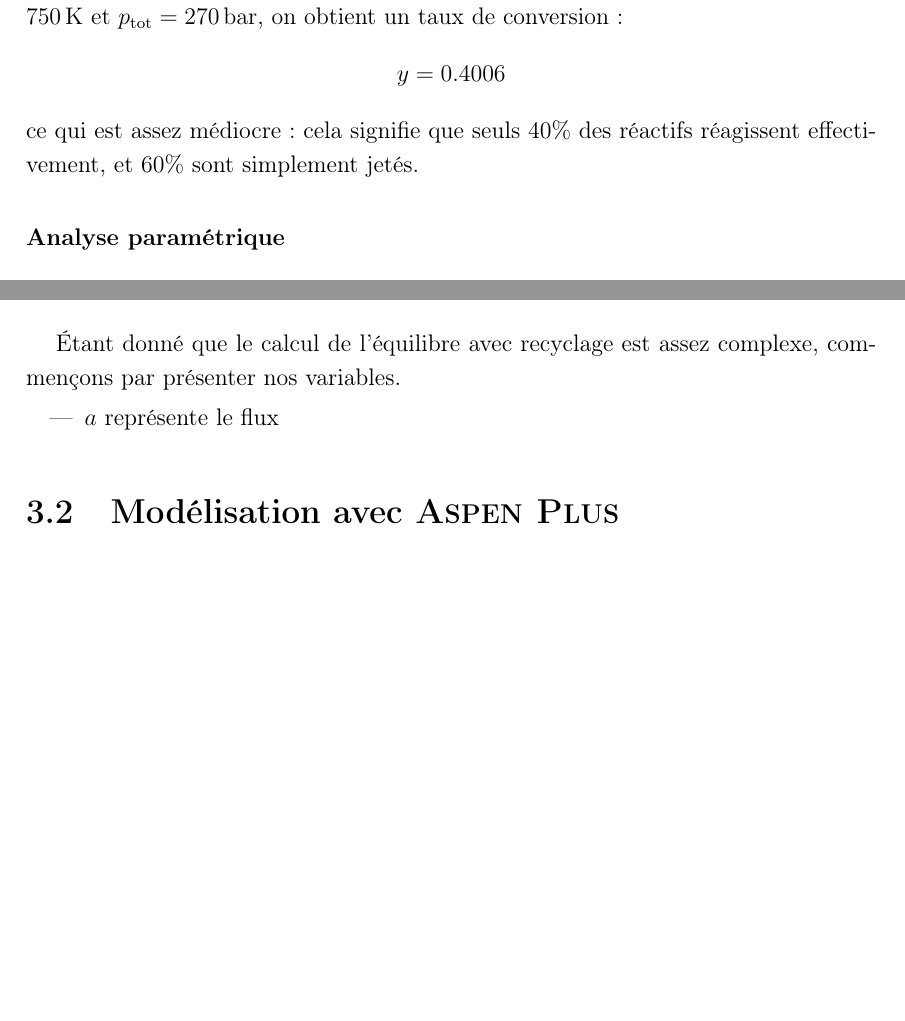
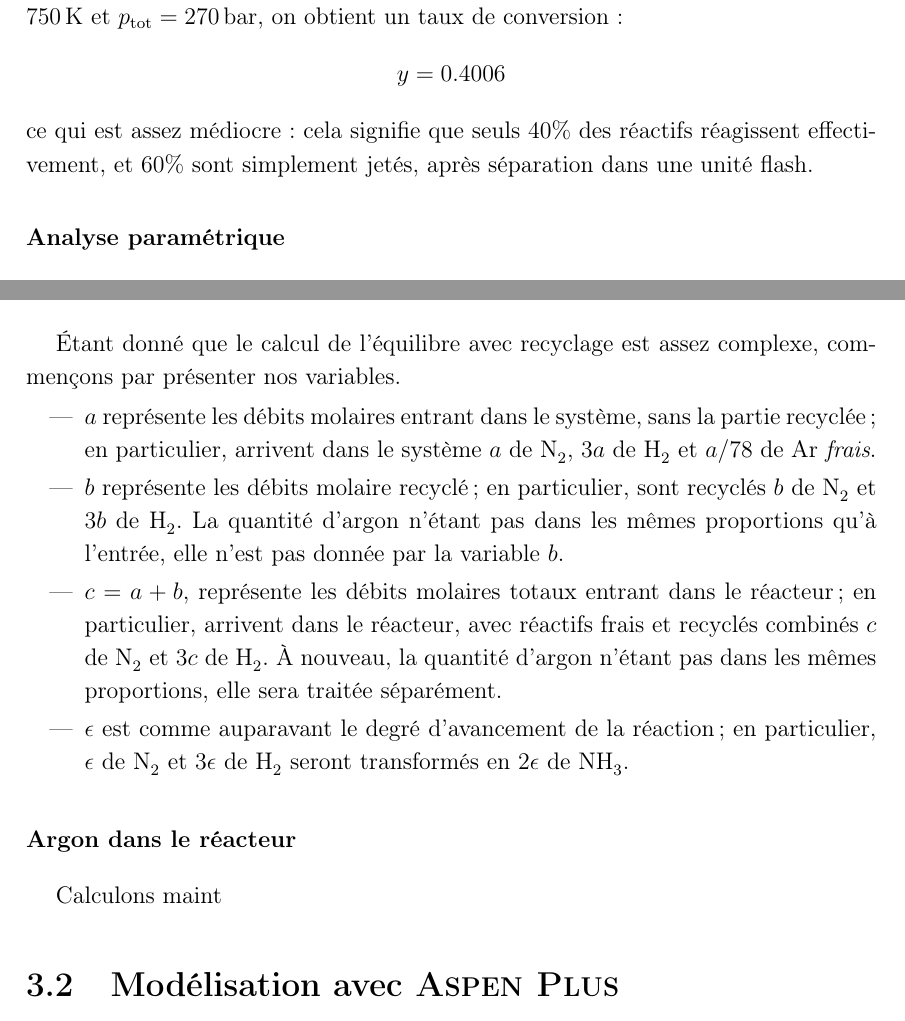
Before and after one commit to vlecomte/q3-1211, a LaTeX thesis (final/final.tex, which reads final/tache2.tex): two parts of pages 22 and 25 of 30, joined at a grey line, cut so that both start at the same text, the shorter picture padded with empty space. The pictures show the PDF file final/final.pdf that the author committed with the source.

Commit message:
Added section on variable choice

```diff
--- a/final/tache2.tex
+++ b/final/tache2.tex
@@ -95,7 +95,8 @@ c'est-à-dire $T=750\,\kelvin$ et $p\ind{tot}=270\,\bbar$, on obtient un taux de
     y = 0.4006
 \end{equation*}
 ce qui est assez médiocre: cela signifie que seuls $40\%$ des réactifs
-réagissent effectivement, et $60\%$ sont simplement jetés.
+réagissent effectivement, et $60\%$ sont simplement jetés,
+après séparation dans une unité flash.
 
 \subsubsection{Analyse paramétrique}
 
@@ -185,8 +188,28 @@ avec une certaine part de purge.
 Étant donné que le calcul de l'équilibre avec recyclage est assez complexe,
 commençons par présenter nos variables.
 \begin{itemize}
-    \item $a$ représente le flux
+    \item $a$ représente les débits molaires entrant dans le système,
+        sans la partie recyclée; en particulier, arrivent dans le système
+        $a$ de \ce{N2}, $3a$ de \ce{H2} et $a/78$ de \ce{Ar} \emph{frais}.
+    \item $b$ représente les débits molaire recyclé;
+        en particulier, sont recyclés $b$ de \ce{N2} et $3b$ de \ce{H2}.
+        La quantité d'argon n'étant pas dans les mêmes proportions
+        qu'à l'entrée, elle n'est pas donnée par la variable $b$.
+    \item $c = a+b$, représente les débits molaires
+        totaux entrant dans le réacteur;
+        en particulier, arrivent dans le réacteur, avec réactifs frais et
+        recyclés combinés
+        $c$ de \ce{N2} et $3c$ de \ce{H2}.
+        À nouveau, la quantité d'argon n'étant pas dans les mêmes proportions,
+        elle sera traitée séparément.
+    \item $\epsilon$ est comme auparavant le degré d'avancement de la réaction;
+        en particulier, $\epsilon$ de \ce{N2} et $3\epsilon$ de \ce{H2}
+        seront transformés en $2\epsilon$ de \ce{NH3}.
 \end{itemize}
+
+\subsubsection{Argon dans le réacteur}
+
+Calculons maint
 
 \section{Modélisation avec \aspen}
 
```
Also changed, not shown: final/final.pdf, final/tache2.tex (8 more changed lines).
